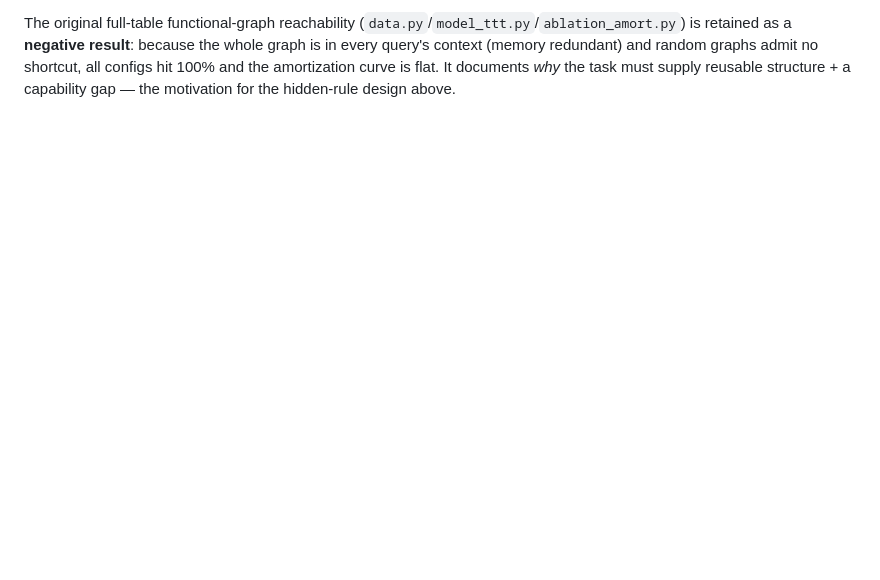
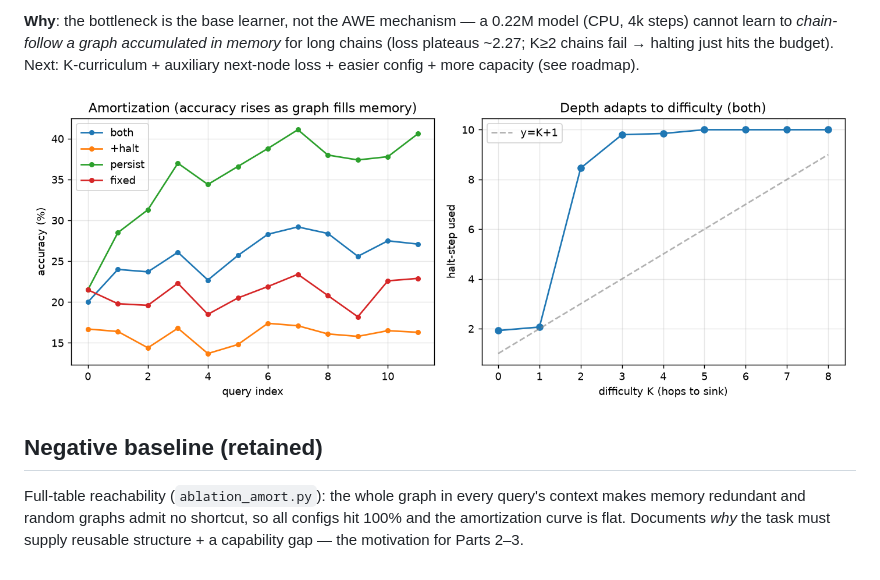
Before and after one commit to peradura/awe, a Markdown page: RESULTS.md, the part around one of its changes. Drawn GitHub-style; pictures changed too: results/reachp_curve.png (added); blank space fills up the shorter version.

```diff
--- a/RESULTS.md
+++ b/RESULTS.md
@@ -42,7 +62,15 @@ compute), and the saving *grows* along the stream. This is exactly
 
-The original full-table functional-graph reachability
-(`data.py`/`model_ttt.py`/`ablation_amort.py`) is retained as a **negative result**:
-because the whole graph is in every query's context (memory redundant) and random
-graphs admit no shortcut, all configs hit 100% and the amortization curve is flat.
-It documents *why* the task must supply reusable structure + a capability gap — the
-motivation for the hidden-rule design above.
+**Why**: the bottleneck is the base learner, not the AWE mechanism — a 0.22M model
+(CPU, 4k steps) cannot learn to *chain-follow a graph accumulated in memory* for
+long chains (loss plateaus ~2.27; K≥2 chains fail → halting just hits the budget).
+Next: K-curriculum + auxiliary next-node loss + easier config + more capacity
+(see roadmap).
+
+![partial-obs reachability](results/reachp_curve.png)
+
+## Negative baseline (retained)
+
+Full-table reachability (`ablation_amort.py`): the whole graph in every query's
+context makes memory redundant and random graphs admit no shortcut, so all configs
+hit 100% and the amortization curve is flat. Documents *why* the task must supply
+reusable structure + a capability gap — the motivation for Parts 2–3.
```
Also changed, not shown: other parts of RESULTS.md (+49 -29 lines), README.md (+4 -1 lines), 3 other files.
